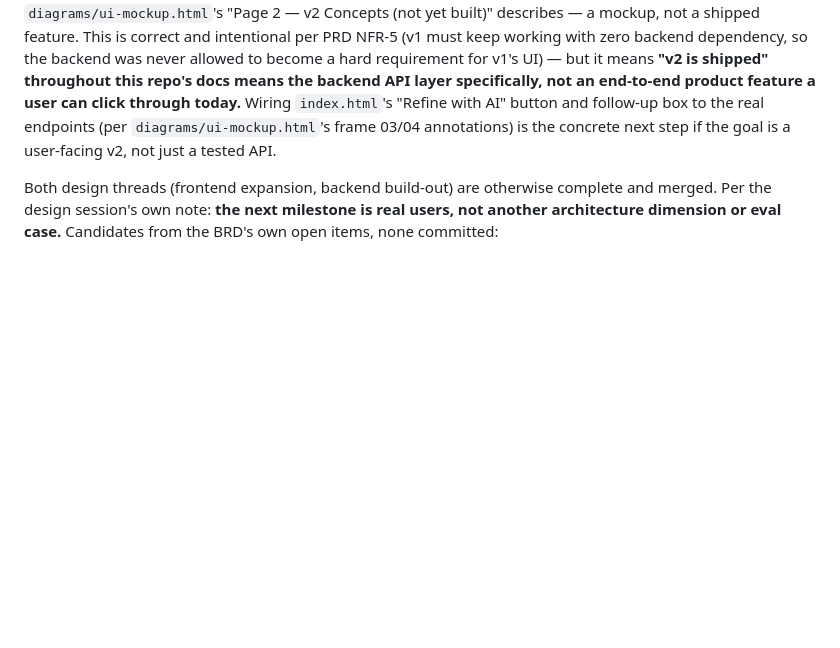
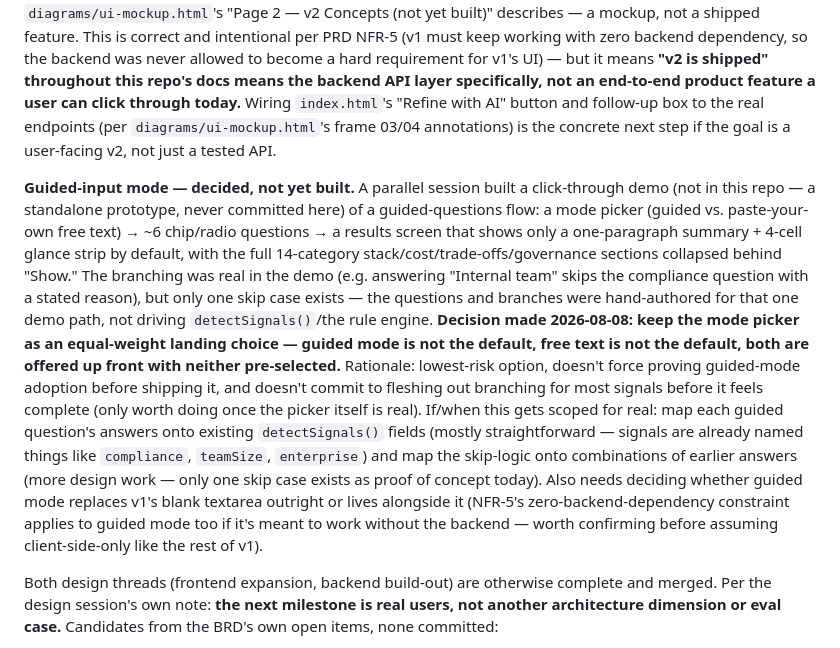
Before and after one commit to Muneeb7860/ai-stack-advisor, a Markdown page: KICKOFF_BRIEF.md, the part around the change. Drawn GitHub-style; blank space fills up the shorter version.

Commit message:
Record guided-mode landing-UX decision in KICKOFF_BRIEF.md
A parallel session built a standalone click-through demo of a guided-questions
input mode (mode picker, chip/radio questions, real branching on one skip
case, collapsed-by-default results screen). Not committed to this repo — the
prototype lives elsewhere — but the product decision it surfaced needs to
persist here: guided mode stays an equal-weight option next to free text, not
promoted to default and not demoted to secondary. Recorded the rationale and
the concrete next steps (map questions onto detectSignals() fields, extend
the one existing skip case to real branching logic) so whichever session
scopes the real implementation doesn't have to re-derive this from chat.

Co-Authored-By: Claude Sonnet 5 <noreply@anthropic.com>

```diff
--- a/KICKOFF_BRIEF.md
+++ b/KICKOFF_BRIEF.md
@@ -184,6 +184,27 @@ Wiring `index.html`'s "Refine with AI" button and follow-up box to the real endp
 `diagrams/ui-mockup.html`'s frame 03/04 annotations) is the concrete next step if the goal is a
 user-facing v2, not just a tested API.
 
+**Guided-input mode — decided, not yet built.** A parallel session built a click-through demo
+(not in this repo — a standalone prototype, never committed here) of a guided-questions flow:
+a mode picker (guided vs. paste-your-own free text) → ~6 chip/radio questions → a results screen
+that shows only a one-paragraph summary + 4-cell glance strip by default, with the full
+14-category stack/cost/trade-offs/governance sections collapsed behind "Show." The branching was
+real in the demo (e.g. answering "Internal team" skips the compliance question with a stated
+reason), but only one skip case exists — the questions and branches were hand-authored for that
+one demo path, not driving `detectSignals()`/the rule engine.
+**Decision made 2026-08-08: keep the mode picker as an equal-weight landing choice — guided mode
+is not the default, free text is not the default, both are offered up front with neither
+pre-selected.** Rationale: lowest-risk option, doesn't force proving guided-mode adoption before
+shipping it, and doesn't commit to fleshing out branching for most signals before it feels
+complete (only worth doing once the picker itself is real). If/when this gets scoped for real:
+map each guided question's answers onto existing `detectSignals()` fields (mostly straightforward
+— signals are already named things like `compliance`, `teamSize`, `enterprise`) and map the
+skip-logic onto combinations of earlier answers (more design work — only one skip case exists as
+proof of concept today). Also needs deciding whether guided mode replaces v1's blank textarea
+outright or lives alongside it (NFR-5's zero-backend-dependency constraint applies to guided mode
+too if it's meant to work without the backend — worth confirming before assuming client-side-only
+like the rest of v1).
+
 Both design threads (frontend expansion, backend build-out) are otherwise complete and merged. Per
 the design session's own note: **the next milestone is real users, not another architecture dimension or
 eval case.** Candidates from the BRD's own open items, none committed:
```
